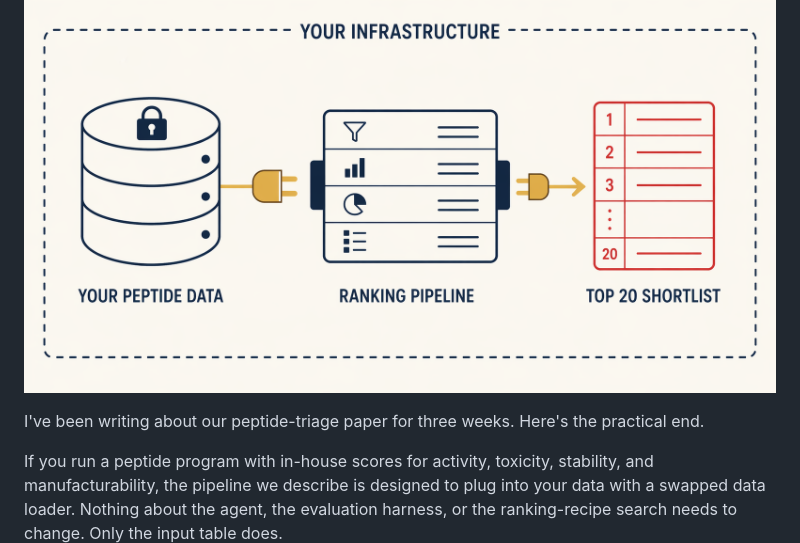
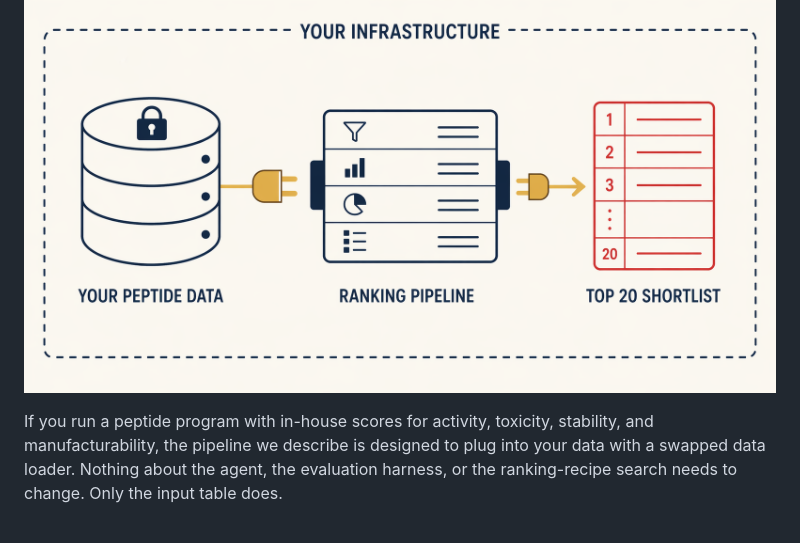
Before and after one commit to ewijaya/autoresearch-developability, a Markdown page: docs/lay_summaries.md, the part around the change. Rendered like a GitHub page; blank space fills up the shorter version.

Commit message:
docs: open pilot summary directly on the offer

```diff
--- a/docs/lay_summaries.md
+++ b/docs/lay_summaries.md
@@ -93,8 +93,6 @@ None of this makes the result less real. It does mean the question worth asking
 
 ![A diagram labeled "your infrastructure" encloses three modules inside a dashed boundary: a locked database of peptide data on the left, a ranking pipeline in the middle, and a numbered top-20 shortlist on the right. Data flows through without leaving the boundary.](../results/figures/fig_pilot_infrastructure_diagram.png)
 
-I've been writing about our peptide-triage paper for three weeks. Here's the practical end.
-
 If you run a peptide program with in-house scores for activity, toxicity, stability, and manufacturability, the pipeline we describe is designed to plug into your data with a swapped data loader. Nothing about the agent, the evaluation harness, or the ranking-recipe search needs to change. Only the input table does.
 
 What "plug into" looks like in practice:
```
